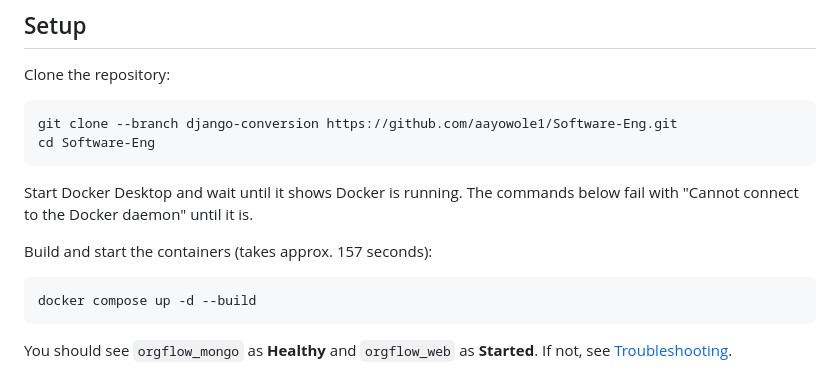
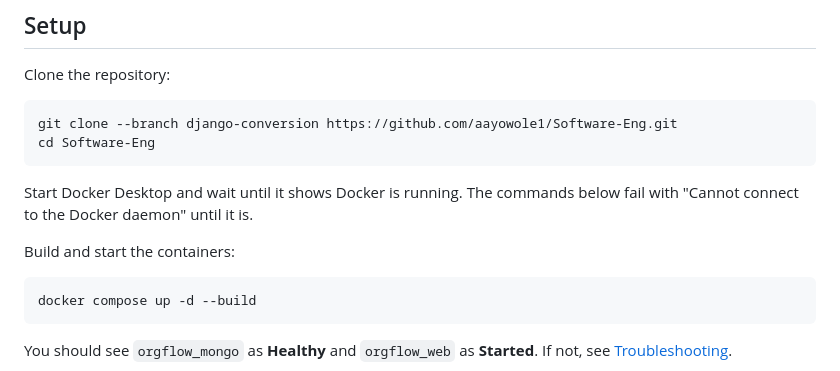
Before and after one commit to aayowole1/Software-Eng, a Markdown page: README.md, the part around the change. Drawn GitHub-style.

Commit message:
Remove Build Time

````diff
--- a/README.md
+++ b/README.md
@@ -28,7 +28,7 @@ cd Software-Eng
 
 Start Docker Desktop and wait until it shows Docker is running. The commands below fail with "Cannot connect to the Docker daemon" until it is.
 
-Build and start the containers (takes approx. 157 seconds):
+Build and start the containers:
 
 ```bash
 docker compose up -d --build
````
